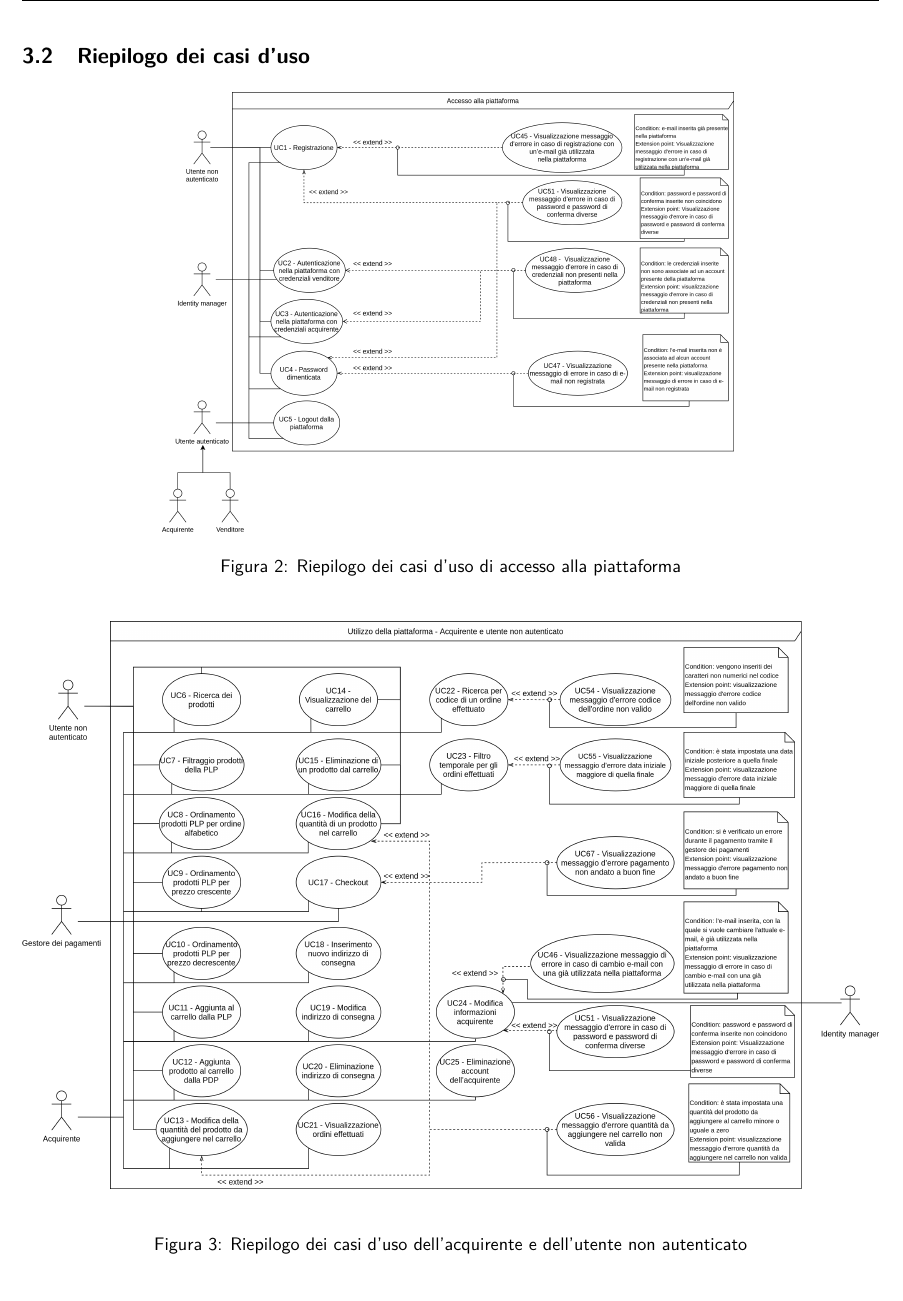
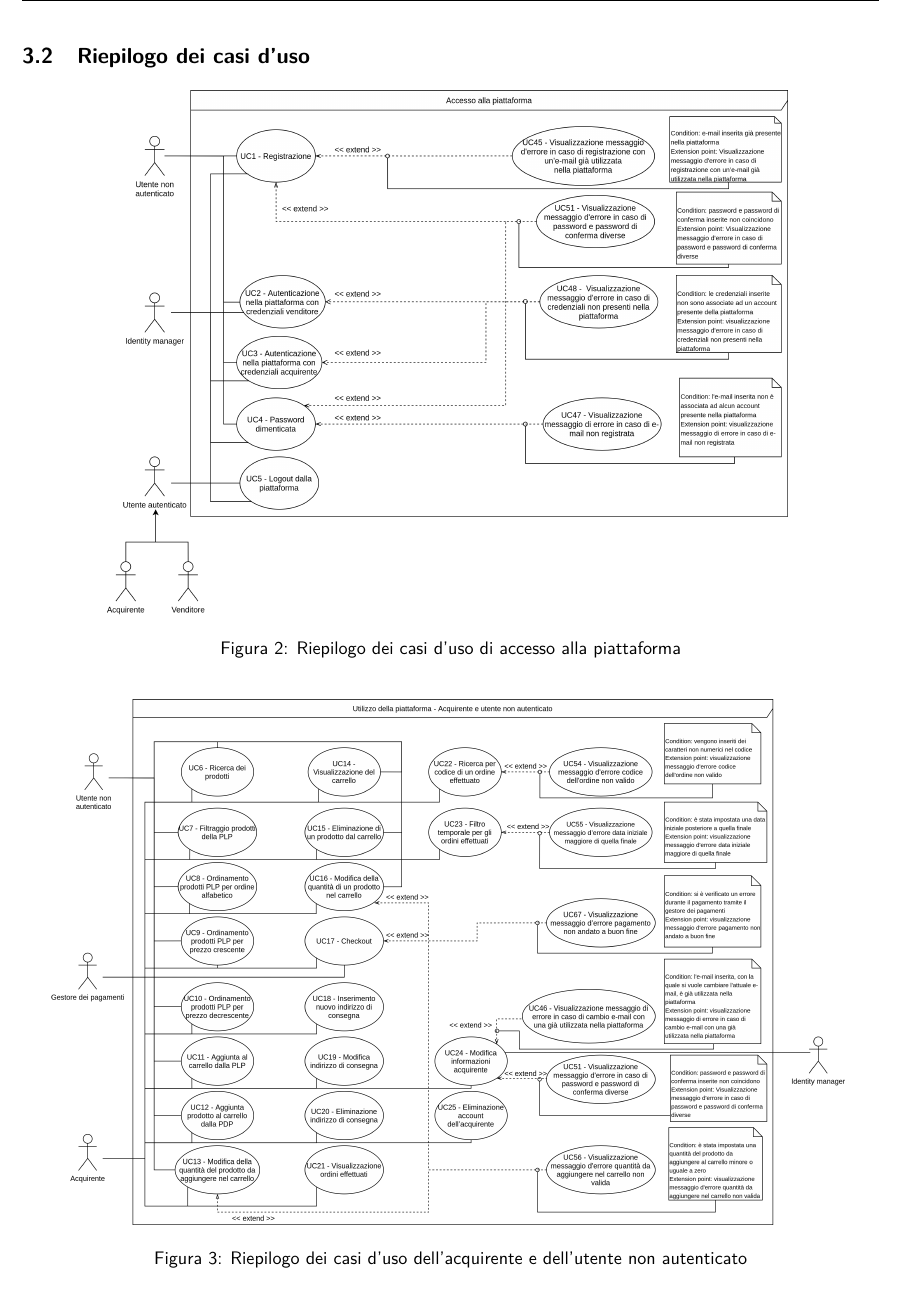
Before and after one commit to NotOnlyStudents/Documentazione, a LaTeX document (DocumentiPubblici/AnalisiDeiRequisiti/AnalisiDeiRequisiti_v1.14.tex, which reads DocumentiPubblici/AnalisiDeiRequisiti/Sezioni/CasiUso/RiepilogoUC/RiepilogoUC.tex): part of page 13 of 91, cut so that both start at the same text. Compiled offline with pdfLaTeX.

Commit message:
Sistemate le dimensioni

```diff
--- a/DocumentiPubblici/AnalisiDeiRequisiti/Sezioni/CasiUso/RiepilogoUC/RiepilogoUC.tex
+++ b/DocumentiPubblici/AnalisiDeiRequisiti/Sezioni/CasiUso/RiepilogoUC/RiepilogoUC.tex
@@ -2,14 +2,14 @@
 
 \begin{figure}[H]
     \centering
-    \includegraphics[scale=0.42]{Immagini/DiagrammiUC/AccessoAllaPiattaforma.png}
+    \includegraphics[scale=0.50]{Immagini/DiagrammiUC/AccessoAllaPiattaforma.png}
     \caption{Riepilogo dei casi d'uso di accesso alla piattaforma}
     \label{fig:riepilogo-accesso-alla-piattaforma}
 \end{figure}
 
 \begin{figure}[H]
     \centering
-    \includegraphics[width=\textwidth]{Immagini/DiagrammiUC/UsoPiattaformaAcquirenteUtenteNonAutenticato.png}
+    \includegraphics[scale=0.46]{Immagini/DiagrammiUC/UsoPiattaformaAcquirenteUtenteNonAutenticato.png}
     \caption{Riepilogo dei casi d'uso dell'acquirente e dell'utente non autenticato}
     \label{fig:uso-piattaforma-acquirente-utente-non-autenticato}
 \end{figure}
```
